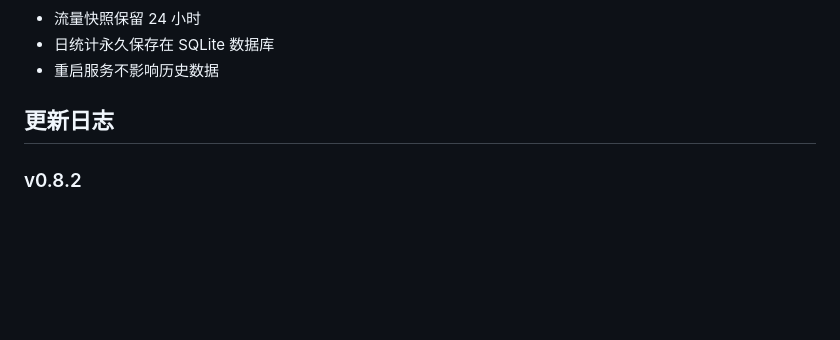
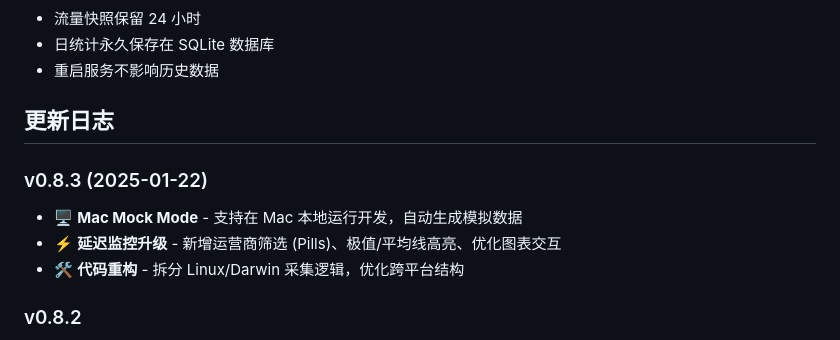
Before and after one commit to Theo-oh/heliox-mon, a Markdown page: README.md, the part around the change. Rendered like a GitHub page; blank space fills up the shorter version.

Commit message:
docs: update changelog for v0.8.3

```diff
--- a/README.md
+++ b/README.md
@@ -158,6 +158,12 @@ iptables -L HELIOX_STATS -n -v
 
 ## 更新日志
 
+### v0.8.3 (2025-01-22)
+
+- 🖥️ **Mac Mock Mode** - 支持在 Mac 本地运行开发，自动生成模拟数据
+- ⚡ **延迟监控升级** - 新增运营商筛选 (Pills)、极值/平均线高亮、优化图表交互
+- 🛠️ **代码重构** - 拆分 Linux/Darwin 采集逻辑，优化跨平台结构
+
 ### v0.8.2
 
 - 📈 **延迟监控升级** - 新增前后天切换、24小时滑块过滤、极值气泡高亮
```
